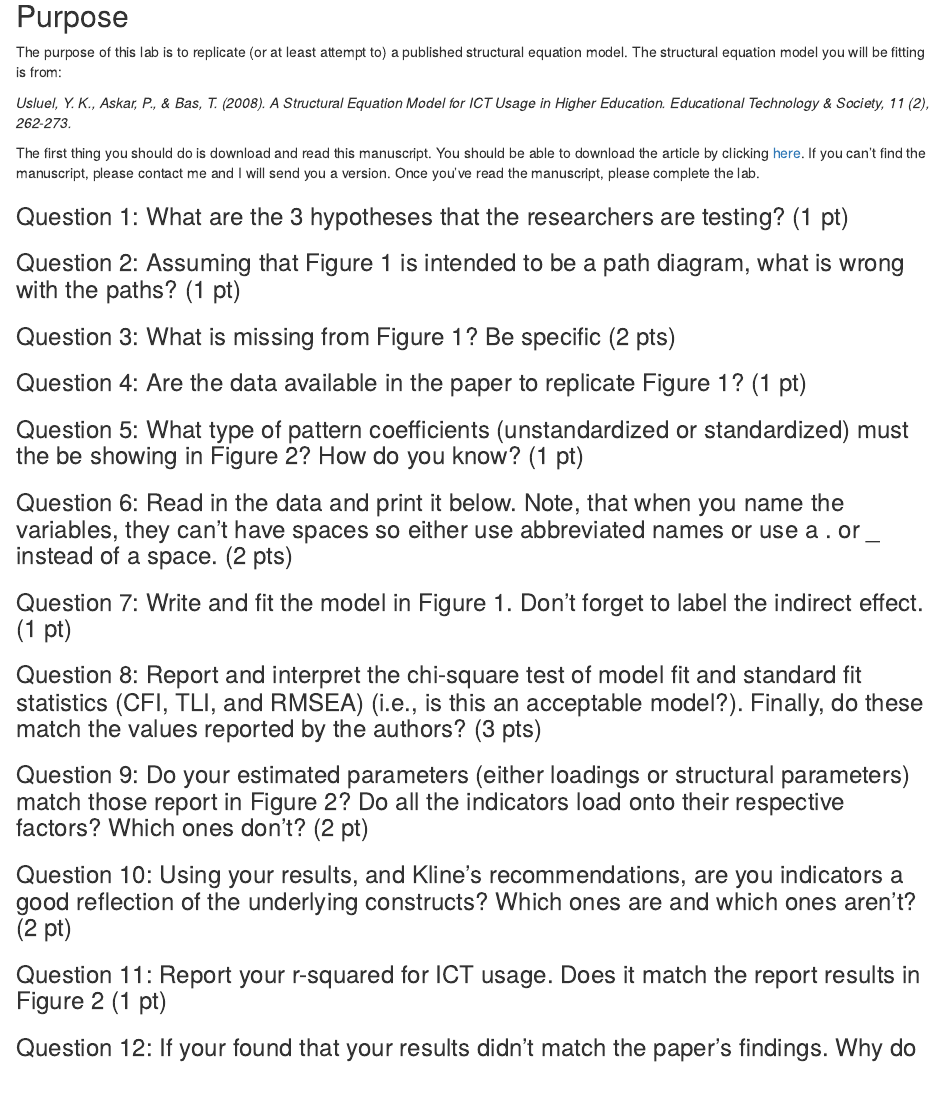
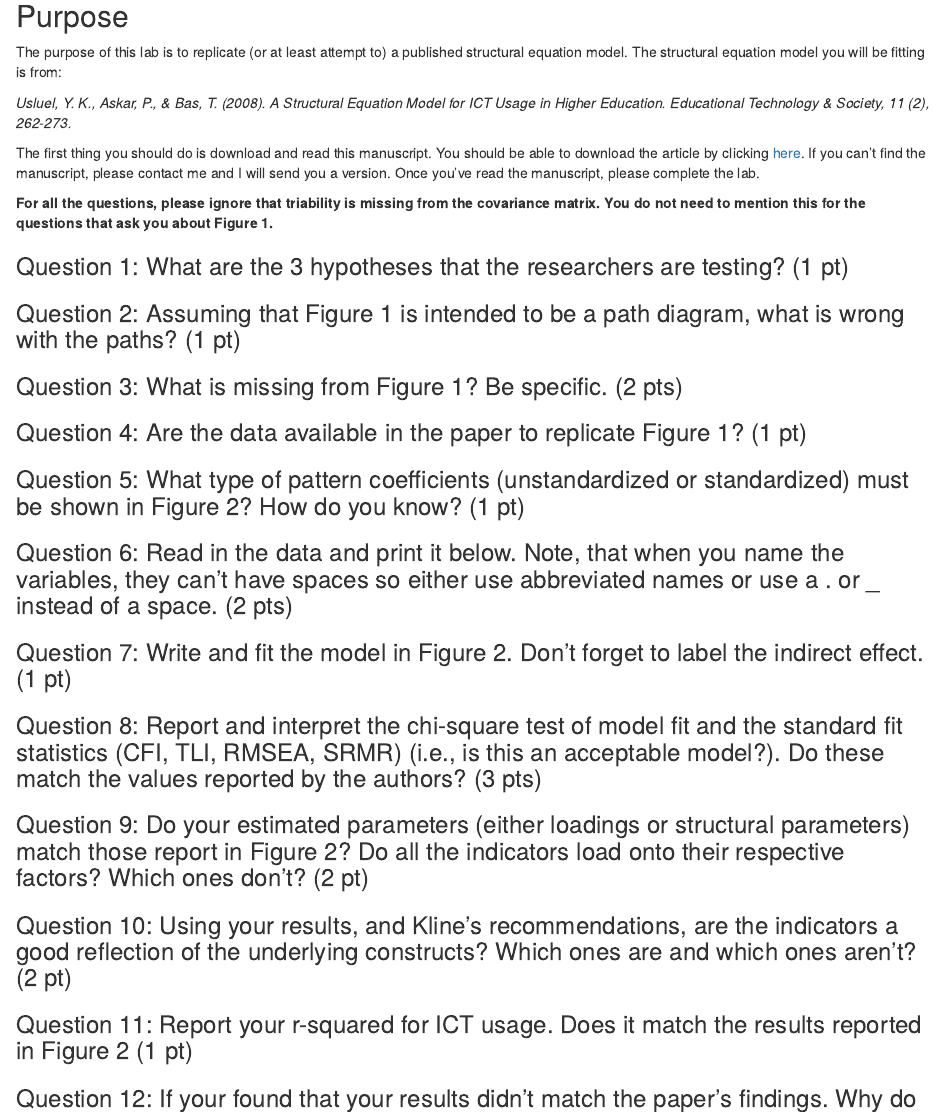
Before and after one commit to cddesja/epsy8266, an R Markdown document (course_materials/labs/lab5/lab5.Rmd): the page in a window 1100 px wide, from 110 px down. Rendered offline with R 4.5, knitr and Pandoc, with nearby package versions.

Commit message:
Update lab5.Rmd

```diff
--- a/course_materials/labs/lab5/lab5.Rmd
+++ b/course_materials/labs/lab5/lab5.Rmd
@@ -17,27 +17,29 @@ _Usluel, Y. K., Askar, P., & Bas, T. (2008). A Structural Equation Model for ICT
 
 The first thing you should do is download and read this manuscript. You should be able to download the article by clicking [here](http://citeseerx.ist.psu.edu/viewdoc/download?doi=10.1.1.542.4046&rep=rep1&type=pdf). If you can't find the manuscript, please contact me and I will send you a version. Once you've read the manuscript, please complete the lab.
 
+__For all the questions, please ignore that triability is missing from the covariance matrix. You do not need to mention this for the questions that ask you about Figure 1.__
+
 ### Question 1: What are the 3 hypotheses that the researchers are testing? (1 pt)
 
 ### Question 2: Assuming that Figure 1 is intended to be a path diagram, what is wrong with the paths? (1 pt)
 
-### Question 3: What is missing from Figure 1? Be specific (2 pts)
+### Question 3: What is missing from Figure 1? Be specific. (2 pts)
 
 ### Question 4: Are the data available in the paper to replicate Figure 1? (1 pt)
 
-### Question 5: What type of pattern coefficients (unstandardized or standardized) must the be showing in Figure 2? How do you know? (1 pt)
+### Question 5: What type of pattern coefficients (unstandardized or standardized) must be shown in Figure 2? How do you know? (1 pt)
 
 ### Question 6: Read in the data and print it below. Note, that when you name the variables, they can't have spaces so either use abbreviated names or use a . or _ instead of a space. (2 pts)
 
-### Question 7: Write and fit the model in Figure 1. Don't forget to label the indirect effect. (1 pt)
+### Question 7: Write and fit the model in Figure 2. Don't forget to label the indirect effect. (1 pt)
 
-### Question 8: Report and interpret the chi-square test of model fit and standard fit statistics (CFI, TLI, and RMSEA) (i.e., is this an acceptable model?). Finally, do these match the values reported by the authors? (3 pts)
+### Question 8: Report and interpret the chi-square test of model fit and the standard fit statistics (CFI, TLI, RMSEA, SRMR) (i.e., is this an acceptable model?). Do these match the values reported by the authors? (3 pts)
 
 ### Question 9: Do your estimated parameters (either loadings or structural parameters) match those report in Figure 2? Do all the indicators load onto their respective factors? Which ones don't? (2 pt)
 
-### Question 10: Using your results, and Kline's recommendations, are you indicators a good reflection of the underlying constructs? Which ones are and which ones aren't? (2 pt)
+### Question 10: Using your results, and Kline's recommendations, are the indicators a good reflection of the underlying constructs? Which ones are and which ones aren't? (2 pt)
 
-### Question 11: Report your r-squared for ICT usage. Does it match the report results in Figure 2 (1 pt)
+### Question 11: Report your r-squared for ICT usage. Does it match the results reported in Figure 2 (1 pt)
 
 ### Question 12: If your found that your results didn't match the paper's findings. Why do you think this could be? Give two reasons (2 pt)
 
```
